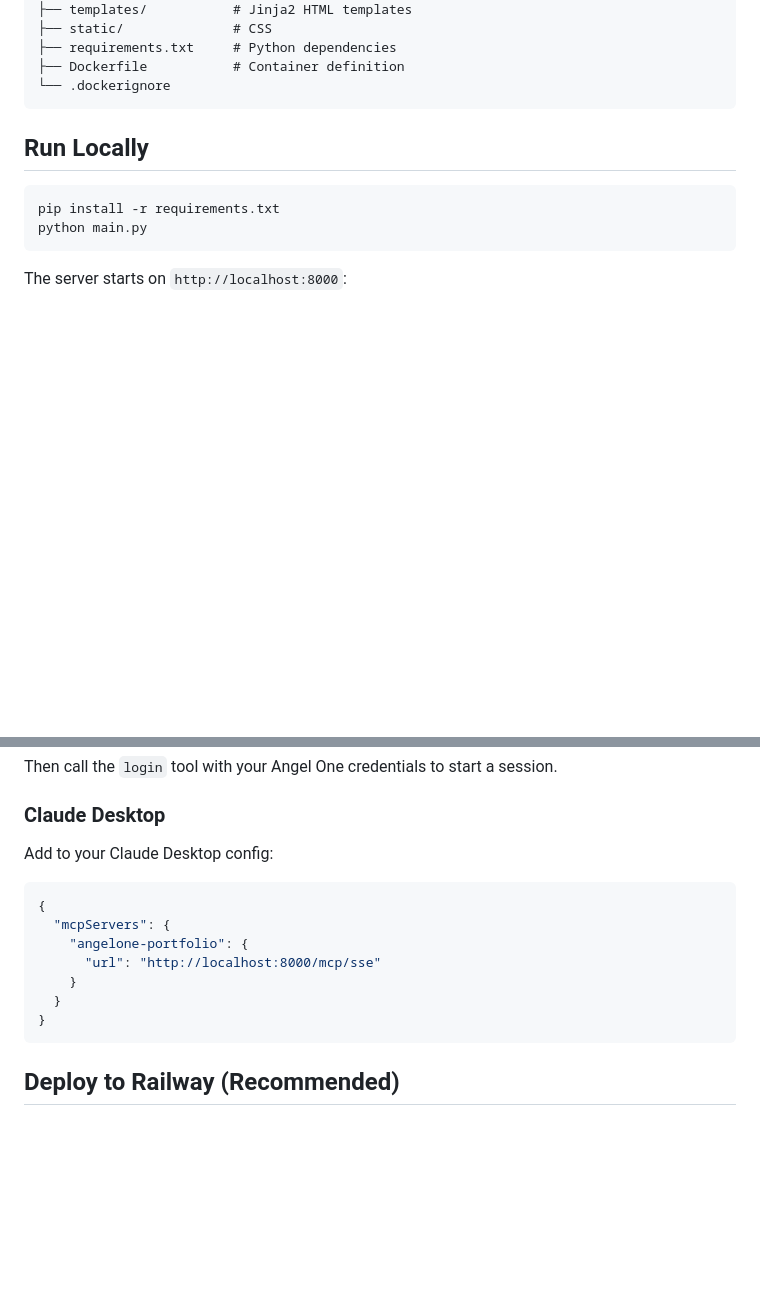
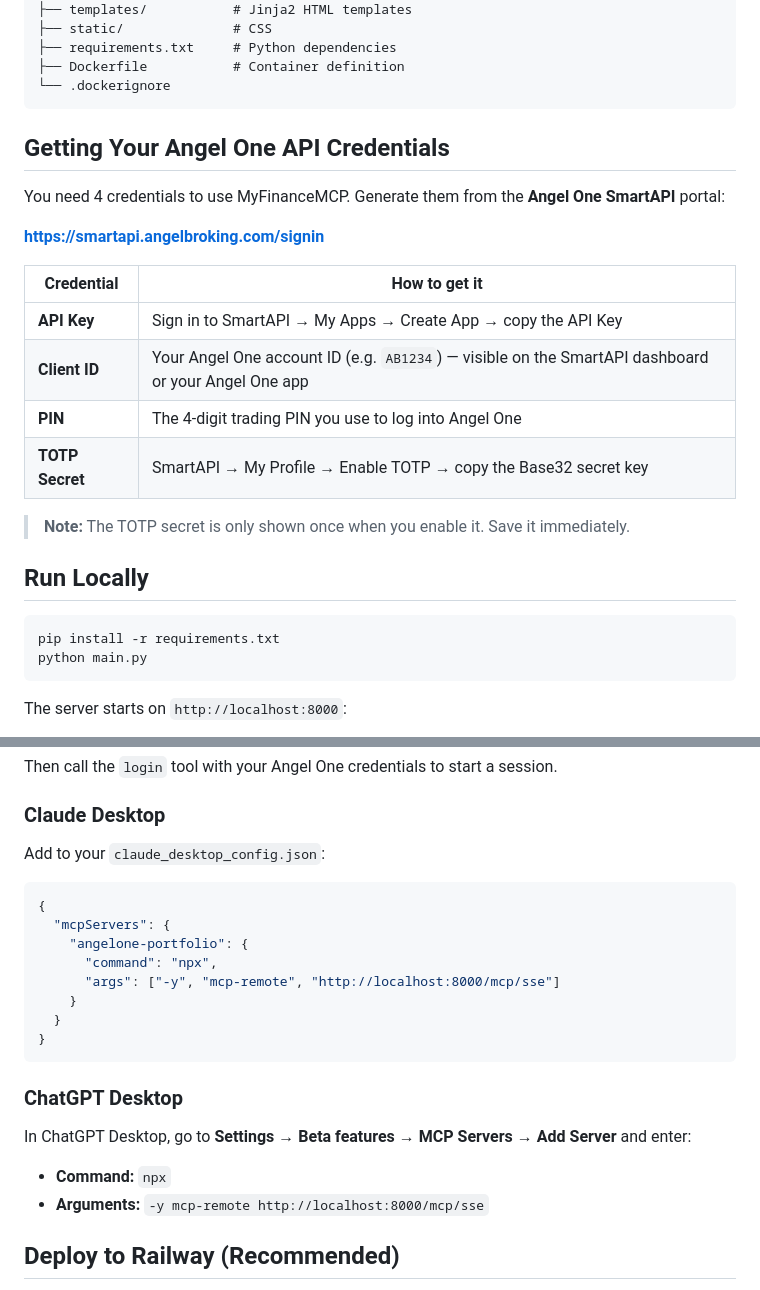
Before and after one commit to raghav18482/MyFinancesMCP, a Markdown page: README.md, 2 parts joined by grey strips. GitHub-like rendering; blank space fills up the shorter version.

````diff
--- a/README.md
+++ b/README.md
@@ -23,6 +23,21 @@ A multi-user MCP server and web dashboard for tracking your Angel One portfolio,
 ├── Dockerfile           # Container definition
 └── .dockerignore
 ```
+
+## Getting Your Angel One API Credentials
+
+You need 4 credentials to use MyFinanceMCP. Generate them from the **Angel One SmartAPI** portal:
+
+**[https://smartapi.angelbroking.com/signin](https://smartapi.angelbroking.com/signin)**
+
+| Credential | How to get it |
+|---|---|
+| **API Key** | Sign in to SmartAPI → My Apps → Create App → copy the API Key |
+| **Client ID** | Your Angel One account ID (e.g. `AB1234`) — visible on the SmartAPI dashboard or your Angel One app |
+| **PIN** | The 4-digit trading PIN you use to log into Angel One |
+| **TOTP Secret** | SmartAPI → My Profile → Enable TOTP → copy the Base32 secret key |
+
+> **Note:** The TOTP secret is only shown once when you enable it. Save it immediately.
 
 ## Run Locally
 
@@ -55,17 +70,24 @@ Then call the `login` tool with your Angel One credentials to start a session.
 
 ### Claude Desktop
 
-Add to your Claude Desktop config:
+Add to your `claude_desktop_config.json`:
 
 ```json
 {
   "mcpServers": {
     "angelone-portfolio": {
-      "url": "http://localhost:8000/mcp/sse"
+      "command": "npx",
+      "args": ["-y", "mcp-remote", "http://localhost:8000/mcp/sse"]
     }
   }
 }
 ```
+
+### ChatGPT Desktop
+
+In ChatGPT Desktop, go to **Settings → Beta features → MCP Servers → Add Server** and enter:
+- **Command:** `npx`
+- **Arguments:** `-y mcp-remote http://localhost:8000/mcp/sse`
 
 ## Deploy to Railway (Recommended)
 
````
